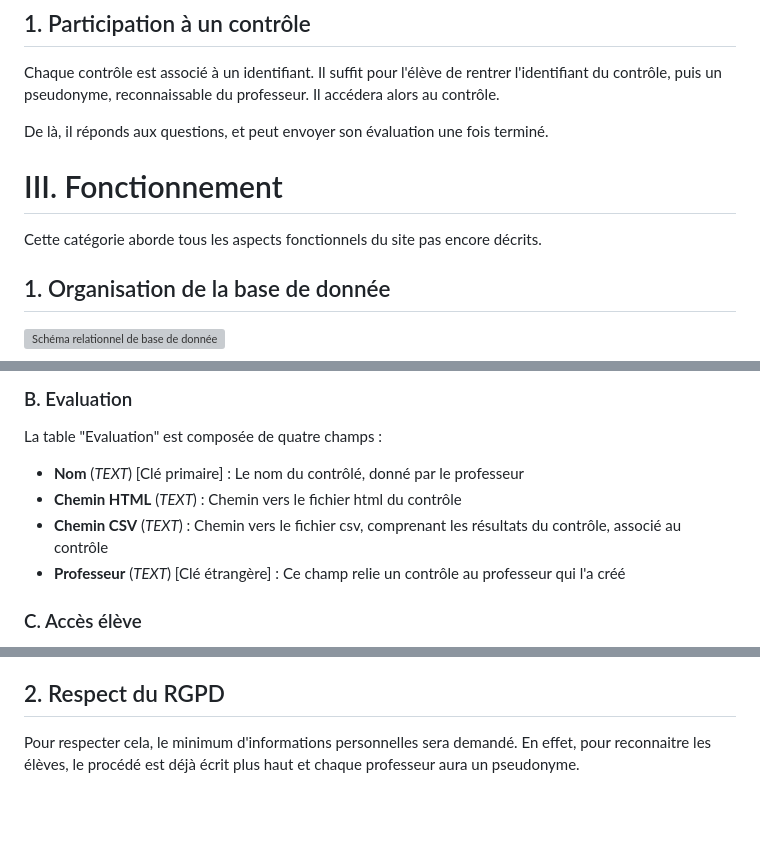
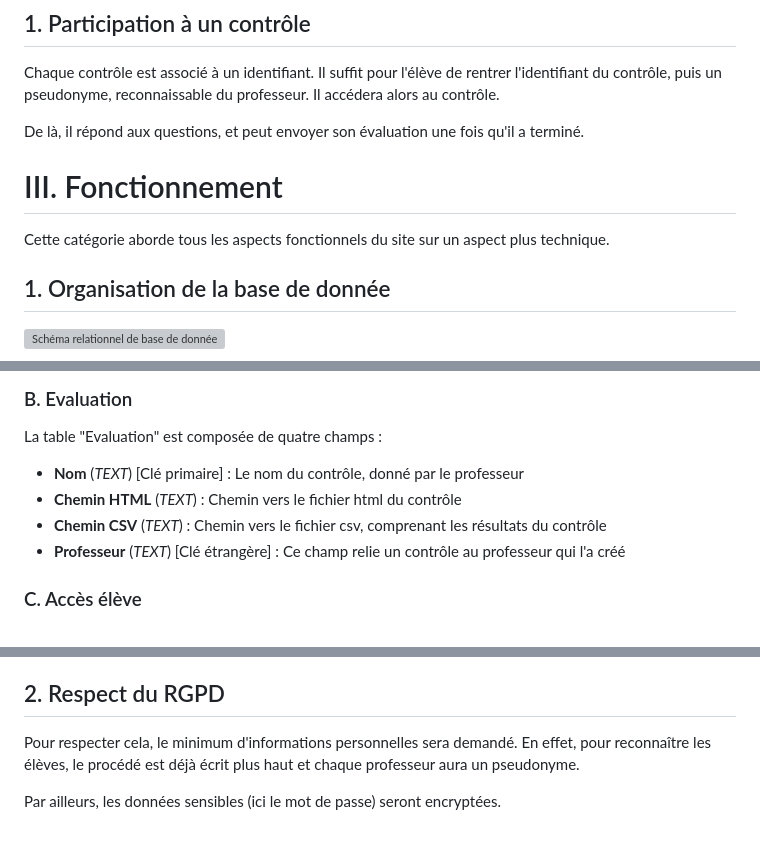
Before and after one commit to alzalia1/thoth-edu, a Markdown page: Administratif/cahier-des-charges.md, 3 parts joined by grey strips. Drawn GitHub-style; blank space fills up the shorter version; grey boxes are pictures that could not be loaded.

```diff
--- a/Administratif/cahier-des-charges.md
+++ b/Administratif/cahier-des-charges.md
@@ -117,11 +117,11 @@ Cette catégorie abordera les modalités d'utilisation de la plateforme pour les
 
 Chaque contrôle est associé à un identifiant. Il suffit pour l'élève de rentrer l'identifiant du contrôle, puis un pseudonyme, reconnaissable du professeur. Il accédera alors au contrôle.
 
-De là, il réponds aux questions, et peut envoyer son évaluation une fois terminé.
+De là, il répond aux questions, et peut envoyer son évaluation une fois qu'il a terminé.
 
 # III. Fonctionnement
 
-Cette catégorie aborde tous les aspects fonctionnels du site pas encore décrits.
+Cette catégorie aborde tous les aspects fonctionnels du site sur un aspect plus technique.
 
 ## 1. Organisation de la base de donnée
 
@@ -138,9 +138,9 @@ La table "Professeur" est composée de deux champs :
 
 La table "Evaluation" est composée de quatre champs :
 
-- **Nom** (_TEXT_) [Clé primaire] : Le nom du contrôlé, donné par le professeur
+- **Nom** (_TEXT_) [Clé primaire] : Le nom du contrôle, donné par le professeur
 - **Chemin HTML** (_TEXT_) : Chemin vers le fichier html du contrôle
-- **Chemin CSV** (_TEXT_) : Chemin vers le fichier csv, comprenant les résultats du contrôle, associé au contrôle
+- **Chemin CSV** (_TEXT_) : Chemin vers le fichier csv, comprenant les résultats du contrôle
 - **Professeur** (_TEXT_) [Clé étrangère] : Ce champ relie un contrôle au professeur qui l'a créé
 
 ### C. Accès élève
@@ -153,4 +153,6 @@ La table "Accès élève" est composée de quatre champs :
 
 ## 2. Respect du RGPD
 
-Pour respecter cela, le minimum d'informations personnelles sera demandé. En effet, pour reconnaitre les élèves, le procédé est déjà écrit plus haut et chaque professeur aura un pseudonyme.
+Pour respecter cela, le minimum d'informations personnelles sera demandé. En effet, pour reconnaître les élèves, le procédé est déjà écrit plus haut et chaque professeur aura un pseudonyme.
+
+Par ailleurs, les données sensibles (ici le mot de passe) seront encryptées.
```
Also changed, not shown: other parts of Administratif/cahier-des-charges.md (+13 -13 lines).
